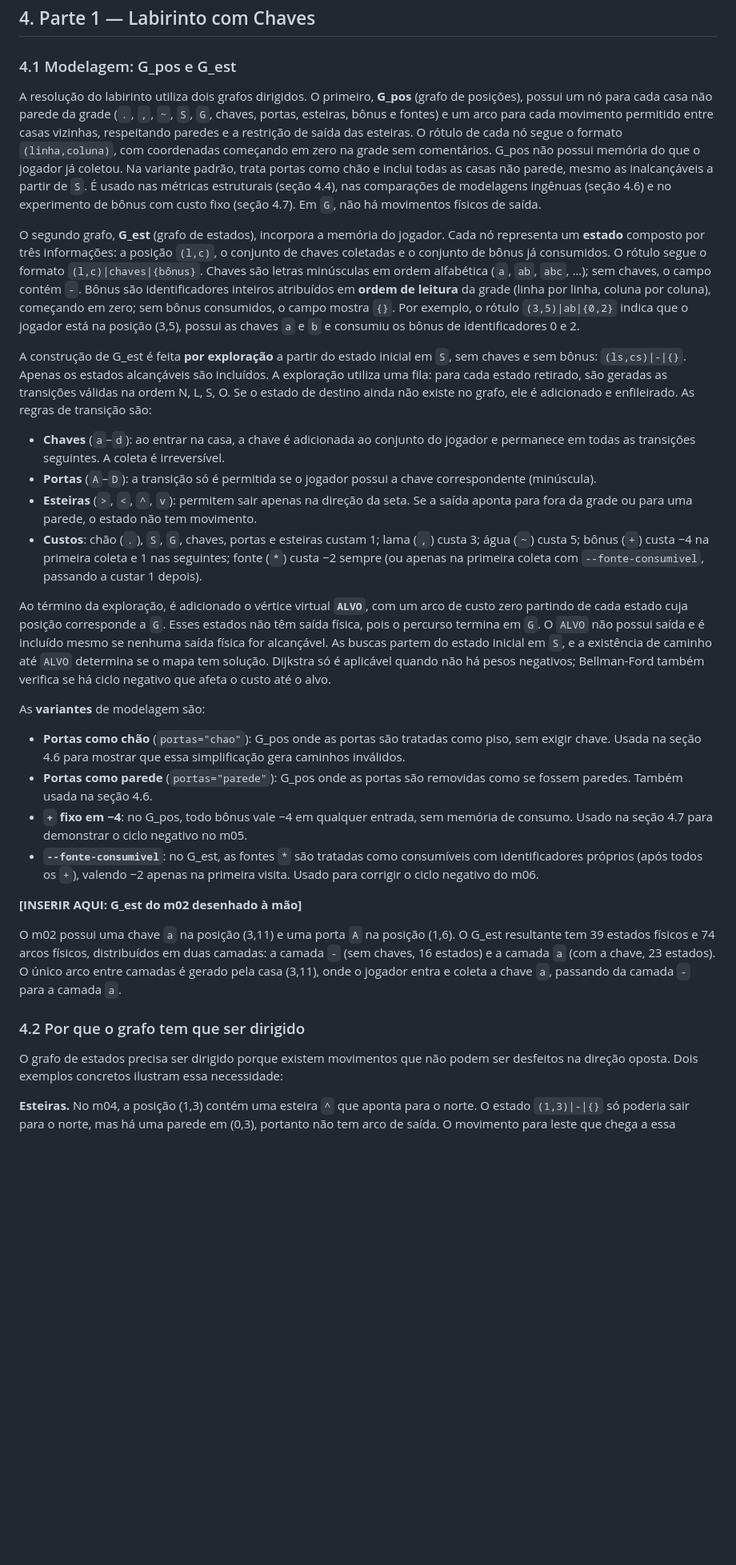
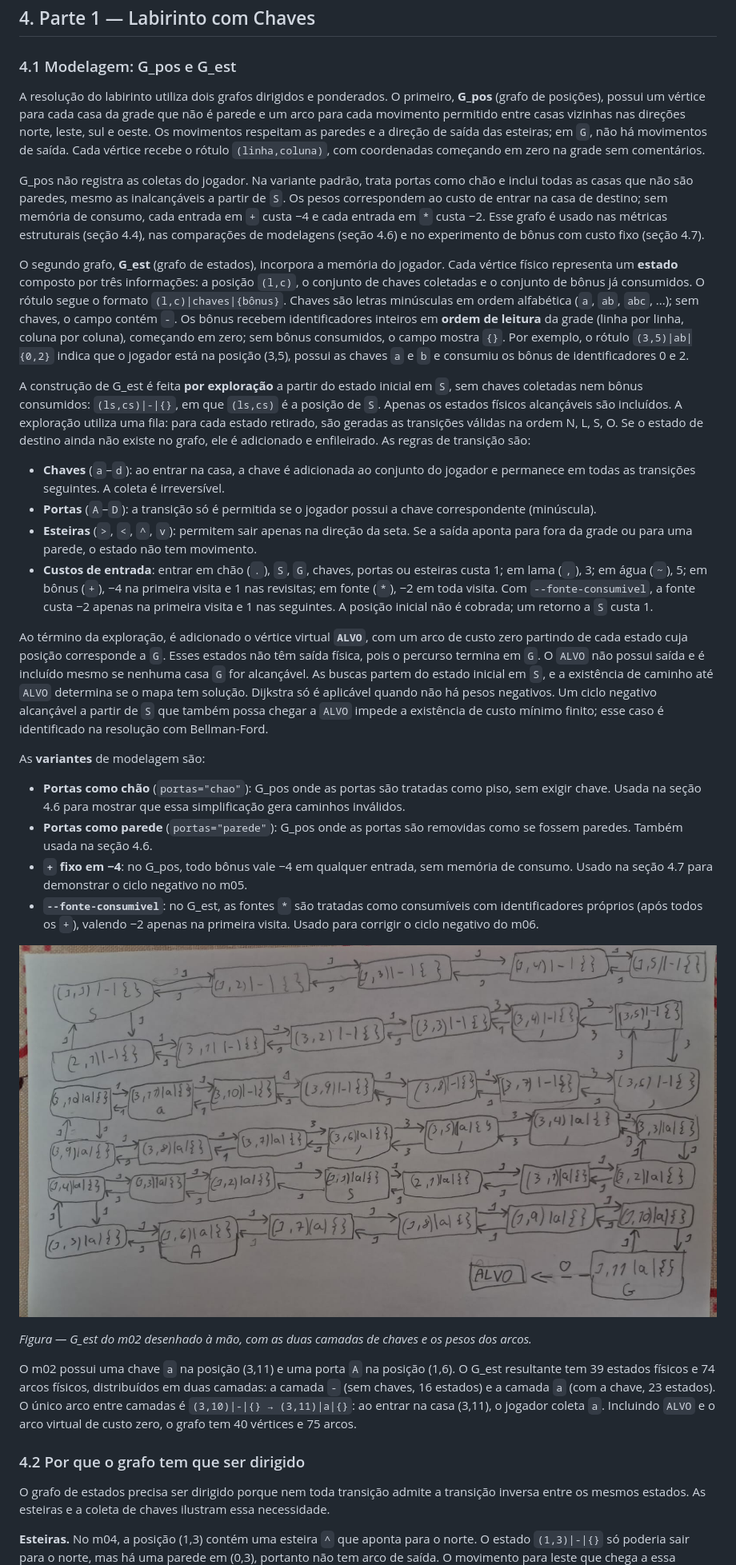
Before and after one commit to davimqz/Projetos-Grafos, a Markdown page: docs/relatorio/RELATORIO.md, the part around one of its changes. Shown at 80% size. Drawn GitHub-style; pictures changed too: docs/relatorio/img/gest_m02_mao.jpeg (added); blank space fills up the shorter version.

Commit message:
docs(relatorio): Revisa seções 4.1 a 4.10 e inclui desenho do m02

```diff
--- a/docs/relatorio/RELATORIO.md
+++ b/docs/relatorio/RELATORIO.md
@@ -131,41 +131,48 @@ como oráculo.
 
 ### 4.1 Modelagem: G_pos e G_est
 
-A resolução do labirinto utiliza dois grafos dirigidos. O primeiro, **G_pos** (grafo de posições), possui um nó para
-cada casa não parede da grade (`.`, `,`, `~`, `S`, `G`, chaves, portas, esteiras, bônus e fontes) e um arco para cada movimento
-permitido entre casas vizinhas, respeitando paredes e a restrição de saída das esteiras. O rótulo de cada nó segue o
-formato `(linha,coluna)`, com coordenadas começando em zero na grade sem comentários. G_pos não possui memória do que
-o jogador já coletou. Na variante padrão, trata portas como chão e inclui todas as casas não parede, mesmo as
-inalcançáveis a partir de `S`. É usado nas métricas estruturais (seção 4.4), nas comparações de modelagens ingênuas
-(seção 4.6) e no experimento de bônus com custo fixo (seção 4.7). Em `G`, não há movimentos físicos de saída.
+A resolução do labirinto utiliza dois grafos dirigidos e ponderados. O primeiro, **G_pos** (grafo de posições),
+possui um vértice para cada casa da grade que não é parede e um arco para cada movimento permitido entre casas
+vizinhas nas direções norte, leste, sul e oeste. Os movimentos respeitam as paredes e a direção de saída das
+esteiras; em `G`, não há movimentos de saída. Cada vértice recebe o rótulo `(linha,coluna)`, com coordenadas
+começando em zero na grade sem comentários.
 
-O segundo grafo, **G_est** (grafo de estados), incorpora a memória do jogador. Cada nó representa um **estado**
-composto por três informações: a posição `(l,c)`, o conjunto de chaves coletadas e o conjunto de bônus já consumidos.
+G_pos não registra as coletas do jogador. Na variante padrão, trata portas como chão e inclui todas as casas
+que não são paredes, mesmo as inalcançáveis a partir de `S`. Os pesos correspondem ao custo de entrar na casa
+de destino; sem memória de consumo, cada entrada em `+` custa −4 e cada entrada em `*` custa −2. Esse grafo é
+usado nas métricas estruturais (seção 4.4), nas comparações de modelagens (seção 4.6) e no experimento de bônus
+com custo fixo (seção 4.7).
+
+O segundo grafo, **G_est** (grafo de estados), incorpora a memória do jogador. Cada vértice físico representa
+um **estado** composto por três informações: a posição `(l,c)`, o conjunto de chaves coletadas e o conjunto de
+bônus já consumidos.
 O rótulo segue o formato `(l,c)|chaves|{bônus}`. Chaves são letras minúsculas em ordem alfabética (`a`, `ab`, `abc`,
-...); sem chaves, o campo contém `-`. Bônus são identificadores inteiros atribuídos em **ordem de leitura** da grade
+...); sem chaves, o campo contém `-`. Os bônus recebem identificadores inteiros em **ordem de leitura** da grade
 (linha por linha, coluna por coluna), começando em zero; sem bônus consumidos, o campo mostra `{}`. Por exemplo, o
 rótulo `(3,5)|ab|{0,2}` indica que o jogador está na posição (3,5), possui as chaves `a` e `b` e consumiu os bônus
 de identificadores 0 e 2.
 
-A construção de G_est é feita **por exploração** a partir do estado inicial em `S`, sem chaves e sem bônus:
-`(ls,cs)|-|{}`. Apenas os estados alcançáveis são incluídos. A exploração utiliza uma fila: para cada estado
-retirado, são geradas as transições válidas na ordem N, L, S, O. Se o estado de destino ainda não existe no grafo,
-ele é adicionado e enfileirado. As regras de transição são:
+A construção de G_est é feita **por exploração** a partir do estado inicial em `S`, sem chaves coletadas nem bônus
+consumidos: `(ls,cs)|-|{}`, em que `(ls,cs)` é a posição de `S`. Apenas os estados físicos alcançáveis são incluídos.
+A exploração utiliza uma fila: para cada estado retirado, são geradas as transições válidas na ordem N, L, S, O.
+Se o estado de destino ainda não existe no grafo, ele é adicionado e enfileirado. As regras de transição são:
 
 - **Chaves** (`a`–`d`): ao entrar na casa, a chave é adicionada ao conjunto do jogador e permanece em todas as
   transições seguintes. A coleta é irreversível.
 - **Portas** (`A`–`D`): a transição só é permitida se o jogador possui a chave correspondente (minúscula).
 - **Esteiras** (`>`, `<`, `^`, `v`): permitem sair apenas na direção da seta. Se a saída aponta para fora da grade
   ou para uma parede, o estado não tem movimento.
-- **Custos**: chão (`.`), `S`, `G`, chaves, portas e esteiras custam 1; lama (`,`) custa 3; água (`~`) custa 5;
-  bônus (`+`) custa −4 na primeira coleta e 1 nas seguintes; fonte (`*`) custa −2 sempre (ou apenas na primeira
-  coleta com `--fonte-consumivel`, passando a custar 1 depois).
+- **Custos de entrada**: entrar em chão (`.`), `S`, `G`, chaves, portas ou esteiras custa 1; em lama (`,`), 3;
+  em água (`~`), 5; em bônus (`+`), −4 na primeira visita e 1 nas revisitas; em fonte (`*`), −2 em toda visita.
+  Com `--fonte-consumivel`, a fonte custa −2 apenas na primeira visita e 1 nas seguintes. A posição inicial
+  não é cobrada; um retorno a `S` custa 1.
 
 Ao término da exploração, é adicionado o vértice virtual **`ALVO`**, com um arco de custo zero partindo de cada
 estado cuja posição corresponde a `G`. Esses estados não têm saída física, pois o percurso termina em `G`.
-O `ALVO` não possui saída e é incluído mesmo se nenhuma saída física for alcançável. As buscas partem do estado
+O `ALVO` não possui saída e é incluído mesmo se nenhuma casa `G` for alcançável. As buscas partem do estado
 inicial em `S`, e a existência de caminho até `ALVO` determina se o mapa tem solução. Dijkstra só é aplicável
-quando não há pesos negativos; Bellman-Ford também verifica se há ciclo negativo que afeta o custo até o alvo.
+quando não há pesos negativos. Um ciclo negativo alcançável a partir de `S` que também possa chegar a `ALVO`
+impede a existência de custo mínimo finito; esse caso é identificado na resolução com Bellman-Ford.
 
 As **variantes** de modelagem são:
 
@@ -178,17 +185,19 @@ As **variantes** de modelagem são:
 - **`--fonte-consumivel`**: no G_est, as fontes `*` são tratadas como consumíveis com identificadores próprios
   (após todos os `+`), valendo −2 apenas na primeira visita. Usado para corrigir o ciclo negativo do m06.
 
-**[INSERIR AQUI: G_est do m02 desenhado à mão]**
+![Grafo de estados do m02 desenhado à mão, com as camadas sem chave e com a chave a e o vértice ALVO.](img/gest_m02_mao.jpeg)
+
+*Figura — G_est do m02 desenhado à mão, com as duas camadas de chaves e os pesos dos arcos.*
 
 O m02 possui uma chave `a` na posição (3,11) e uma porta `A` na posição (1,6). O G_est resultante tem 39 estados
 físicos e 74 arcos físicos, distribuídos em duas camadas: a camada `-` (sem chaves, 16 estados) e a camada `a`
-(com a chave, 23 estados). O único arco entre camadas é gerado pela casa (3,11), onde o jogador entra e coleta a
-chave `a`, passando da camada `-` para a camada `a`.
+(com a chave, 23 estados). O único arco entre camadas é `(3,10)|-|{} → (3,11)|a|{}`: ao entrar na casa (3,11),
+o jogador coleta `a`. Incluindo `ALVO` e o arco virtual de custo zero, o grafo tem 40 vértices e 75 arcos.
 
 ### 4.2 Por que o grafo tem que ser dirigido
 
-O grafo de estados precisa ser dirigido porque existem movimentos que não podem ser desfeitos na direção oposta.
-Dois exemplos concretos ilustram essa necessidade:
+O grafo de estados precisa ser dirigido porque nem toda transição admite a transição inversa entre os mesmos
+estados. As esteiras e a coleta de chaves ilustram essa necessidade.
 
 **Esteiras.** No m04, a posição (1,3) contém uma esteira `^` que aponta para o norte. O estado `(1,3)|-|{}` só
 poderia sair para o norte, mas há uma parede em (0,3), portanto não tem arco de saída. O movimento para leste
```
Also changed, not shown: other parts of docs/relatorio/RELATORIO.md (+98 -76 lines), docs/REGISTRO_IA.md (+2 -1 lines).
